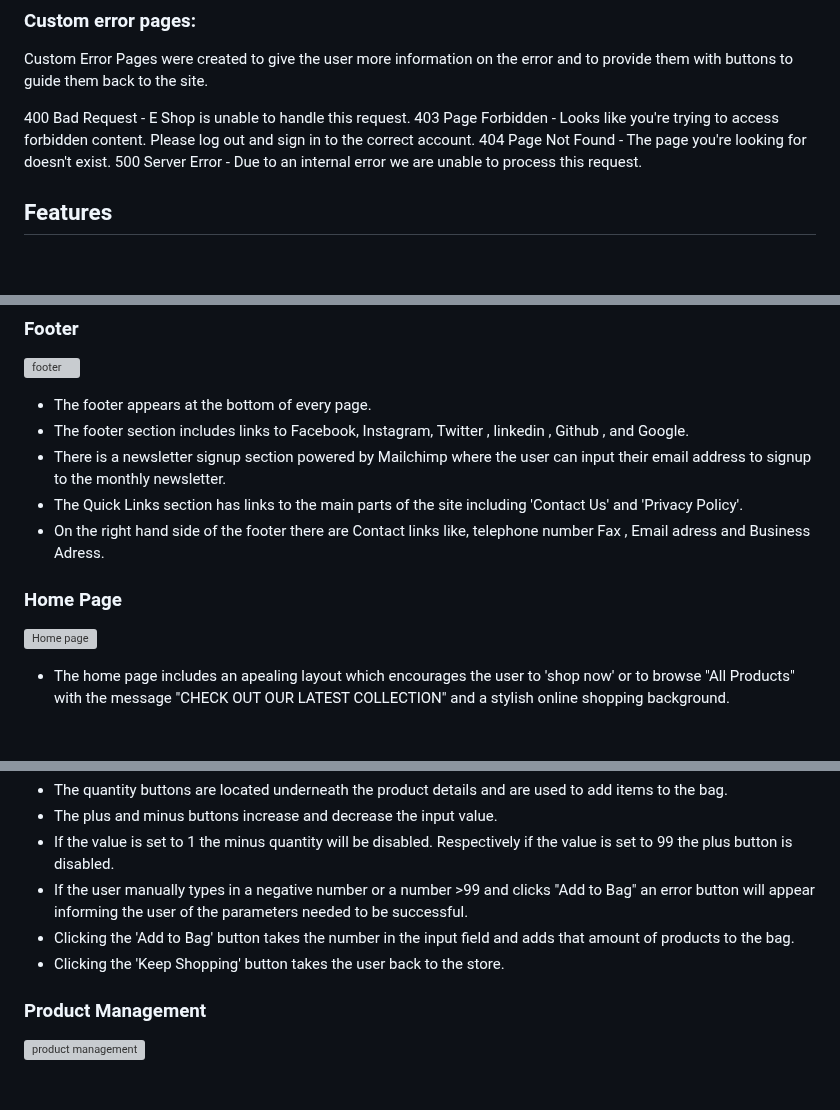
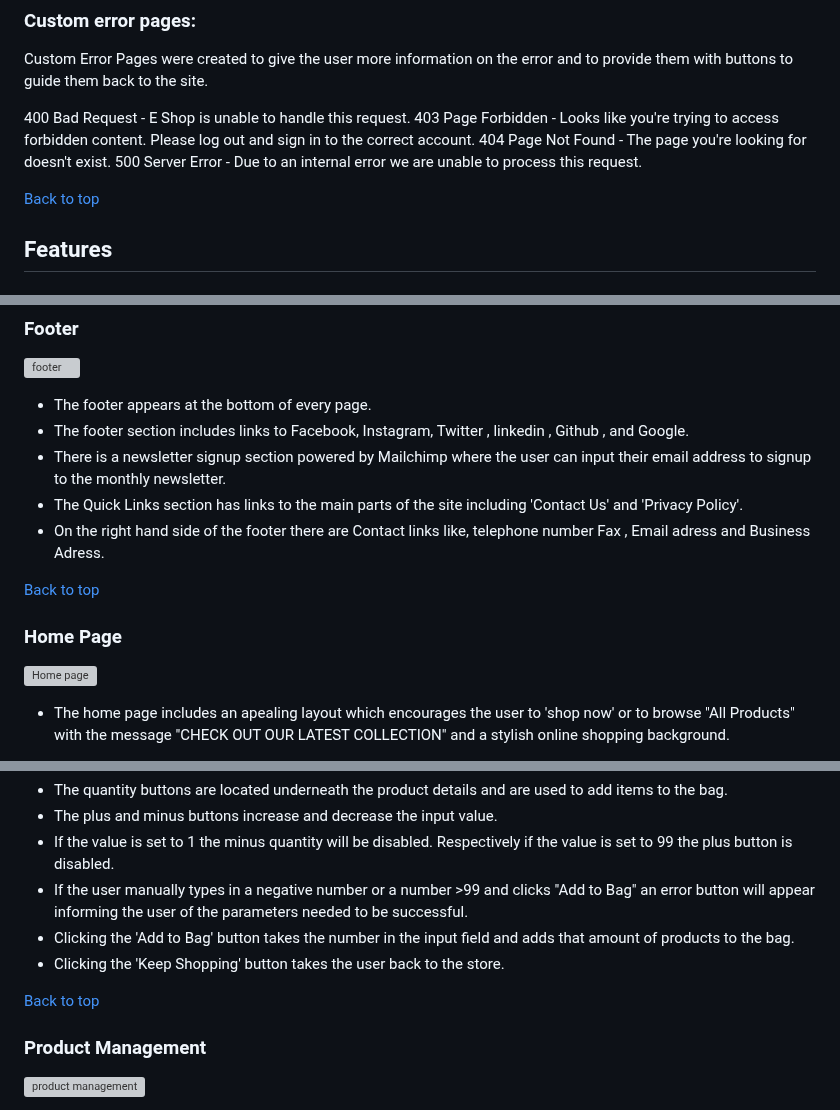
Before and after one commit to Marcopolo1975/PP-5, a Markdown page: README.md, 3 parts joined by grey strips. GitHub-like rendering; blank space fills up the shorter version; grey boxes are pictures that could not be loaded.

```diff
--- a/README.md
+++ b/README.md
@@ -281,6 +286,7 @@ Custom Error Pages were created to give the user more information on the error a
 404 Page Not Found - The page you're looking for doesn't exist.
 500 Server Error - Due to an internal error we are unable to process this request.
 
+[Back to top](<#table-of-content>)
 
 ## Features
 
@@ -342,8 +348,10 @@ Custom Error Pages were created to give the user more information on the error a
 - There is a newsletter signup section powered by Mailchimp where the user can input their email address to signup to the monthly newsletter.
 - The Quick Links section has links to the main parts of the site including 'Contact Us' and 'Privacy Policy'.
 - On the right hand side of the footer there are Contact links like, telephone number Fax , Email adress and Business Adress.
+
+[Back to top](<#table-of-content>)
+
 ### Home Page
-
 
 ![Home page](docs/readme_images/Homepage.png)
 
@@ -425,6 +433,8 @@ Custom Error Pages were created to give the user more information on the error a
 - Clicking the 'Add to Bag' button takes the number in the input field and adds that amount of products to the bag.
 - Clicking the 'Keep Shopping' button takes the user back to the store.
 
+[Back to top](<#table-of-content>)
+
 ### Product Management
 ![product management ](docs/readme_images/productmanagement.png)
 
```
Also changed, not shown: other parts of README.md (+19 -2 lines).
